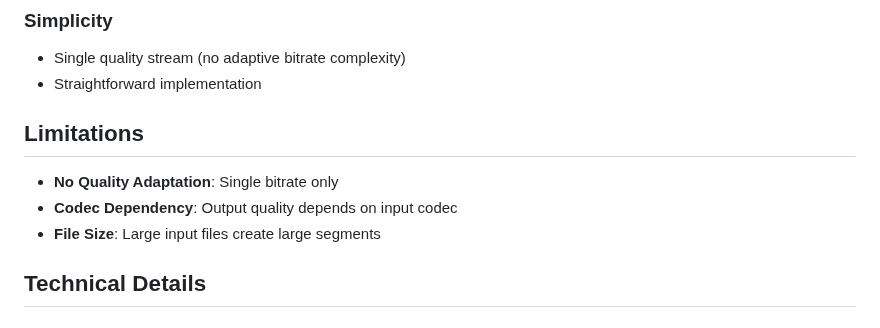
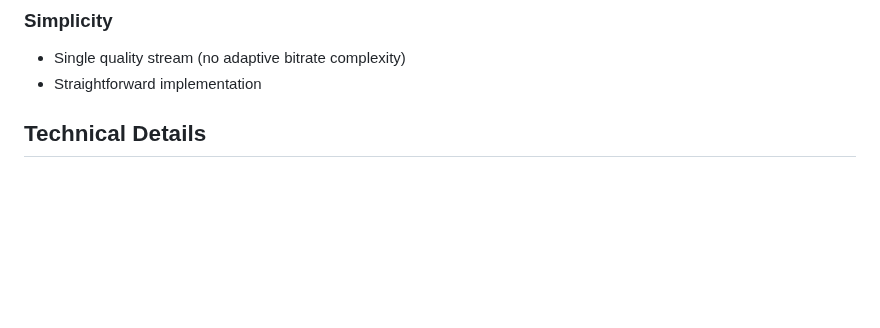
Before and after one commit to Jain1shh/HLS-Video-Streaming-Platform, a Markdown page: README.md, the part around the change. Drawn GitHub-style; blank space fills up the shorter version.

```diff
--- a/README.md
+++ b/README.md
@@ -118,11 +118,6 @@ output_folder/
 - Single quality stream (no adaptive bitrate complexity)
 - Straightforward implementation
 
-## Limitations
-
-- **No Quality Adaptation**: Single bitrate only
-- **Codec Dependency**: Output quality depends on input codec
-- **File Size**: Large input files create large segments
 
 ## Technical Details
 
```
